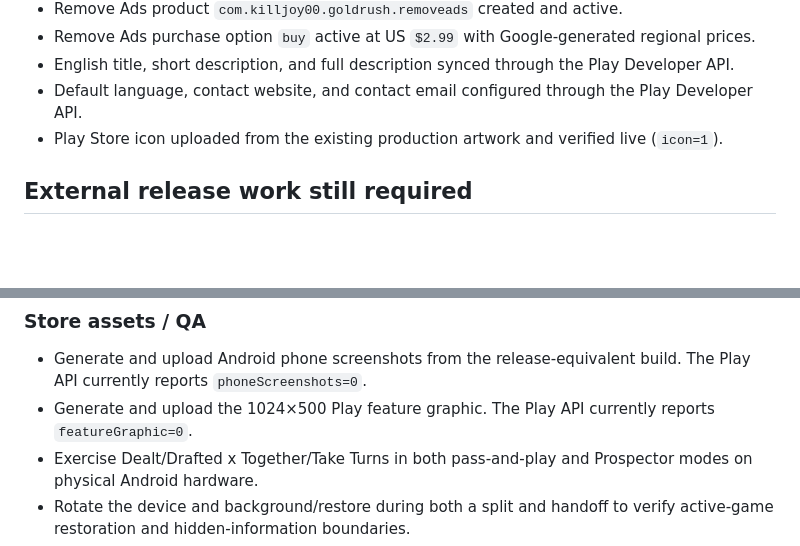
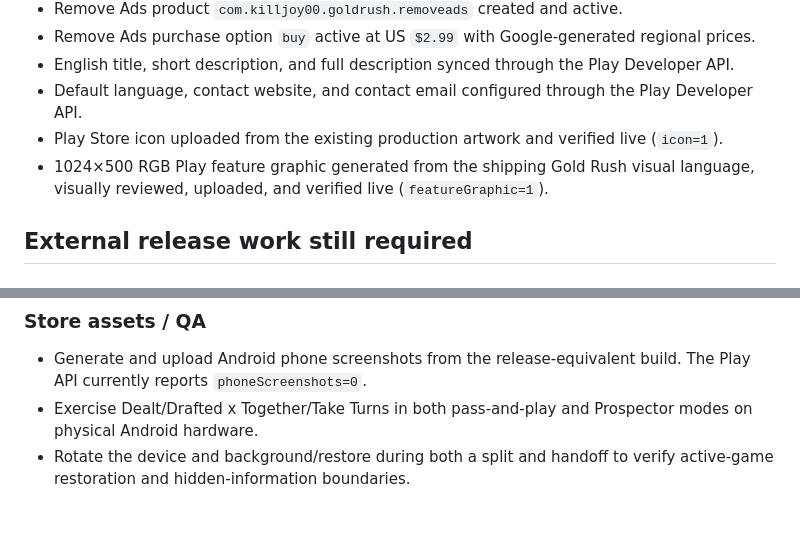
Before and after one commit to killjoy00/GoldRush, a Markdown page: docs/ANDROID_RELEASE_READINESS.md, 2 parts joined by grey strips. Rendered like a GitHub page; blank space fills up the shorter version.

Commit message:
Mark Play feature graphic complete

```diff
--- a/docs/ANDROID_RELEASE_READINESS.md
+++ b/docs/ANDROID_RELEASE_READINESS.md
@@ -34,6 +34,7 @@ Current checkpoint: the Android client implements the shipped Gold Rush rules, P
 - English title, short description, and full description synced through the Play Developer API.
 - Default language, contact website, and contact email configured through the Play Developer API.
 - Play Store icon uploaded from the existing production artwork and verified live (`icon=1`).
+- 1024×500 RGB Play feature graphic generated from the shipping Gold Rush visual language, visually reviewed, uploaded, and verified live (`featureGraphic=1`).
 
 ## External release work still required
 
@@ -50,7 +51,6 @@ The Android AdMob app entry and banner identifiers are already wired in code. Be
 ### Store assets / QA
 
 - Generate and upload Android phone screenshots from the release-equivalent build. The Play API currently reports `phoneScreenshots=0`.
-- Generate and upload the 1024×500 Play feature graphic. The Play API currently reports `featureGraphic=0`.
 - Exercise Dealt/Drafted x Together/Take Turns in both pass-and-play and Prospector modes on physical Android hardware.
 - Rotate the device and background/restore during both a split and handoff to verify active-game restoration and hidden-information boundaries.
 - Test Billing through a Play internal-testing account, including purchase, reinstall/restore, pending purchase, and refund/revocation behavior.
```
